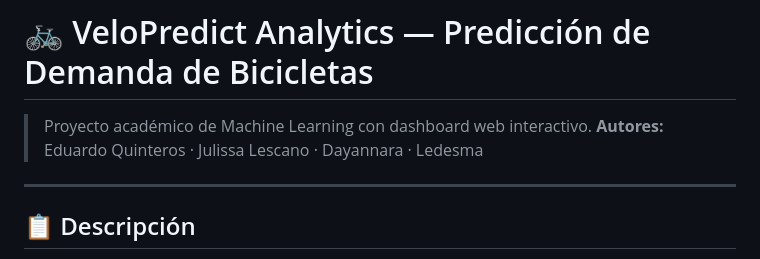
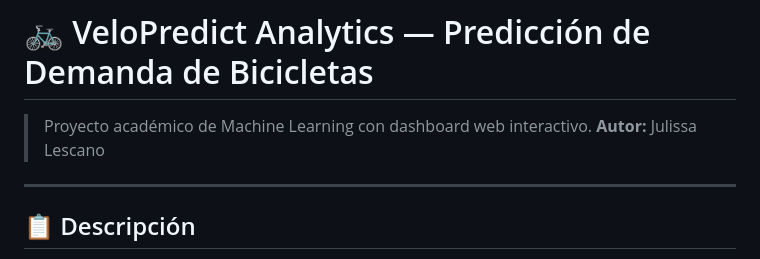
Before and after one commit to JLP2323/Prediccion_Alquiler_Bicicleta, a Markdown page: README.md, the part around the change. GitHub-like rendering.

Commit message:
Change author name to Julissa Lescano
Updated author information in the README file.

```diff
--- a/README.md
+++ b/README.md
@@ -1,7 +1,7 @@
 # 🚲 VeloPredict Analytics — Predicción de Demanda de Bicicletas
 
 > Proyecto académico de Machine Learning con dashboard web interactivo.
-> **Autores:** Eduardo Quinteros · Julissa Lescano · Dayannara · Ledesma
+> **Autor:**  Julissa Lescano
 
 ---
 
```
